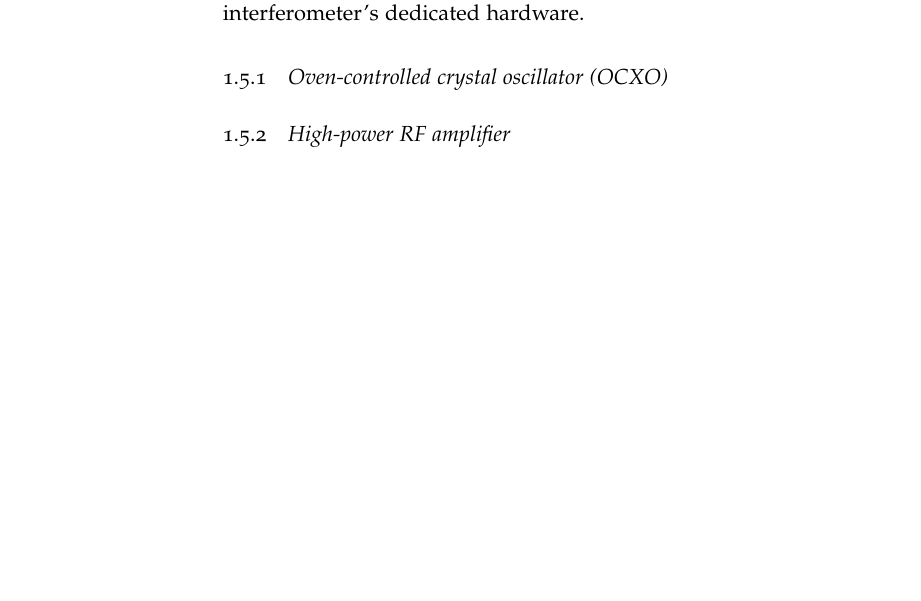
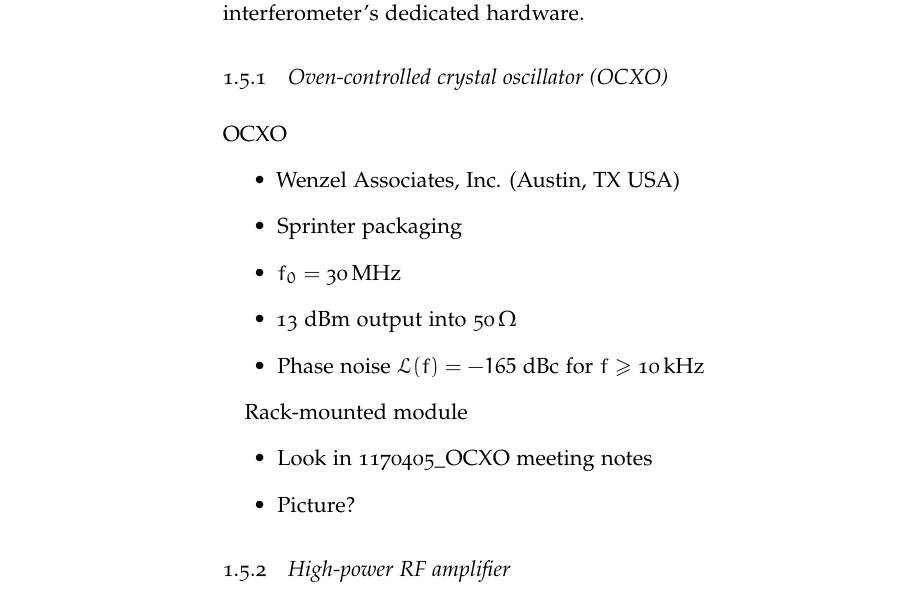
Before and after one commit to emd/thesis, a LaTeX thesis (thesis.tex, which reads Chapters/Implementation/Implementation.tex): part of page 16 of 34, cut so that both start at the same text, the shorter picture padded with empty space. Compiled offline with pdfLaTeX; a missing font is replaced by an installed copy or a similar font.

Commit message:
OCXO parameters bulleted

```diff
--- a/Chapters/Implementation/Implementation.tex
+++ b/Chapters/Implementation/Implementation.tex
@@ -1229,6 +1229,23 @@ of the heterodyne interferometer's dedicated hardware.
 
 
 \subsection{Oven-controlled crystal oscillator (OCXO)}
+OCXO
+\begin{itemize}
+  \item Wenzel Associates, Inc. (Austin, TX USA)
+  \item Sprinter packaging
+  \item $f_0 = \SI{30}{\mega\hertz}$
+  \item 13 dBm output into $\SI{50}{\ohm}$
+  \item Phase noise $\mathcal{L}(f) = -165 \; \text{dBc}$
+    for $f \geq \SI{10}{\kilo\hertz}$
+\end{itemize}
+
+Rack-mounted module
+\begin{itemize}
+  \item Look in 1170405\_OCXO meeting notes
+  \item Picture?
+\end{itemize}
+
+
 \subsection{High-power RF amplifier}
 \subsection{Detector}
 \begin{itemize}
```
Also changed, not shown: Chapters/Implementation/figs/LO_self_demodulation_schematic.svg (added), Chapters/Implementation/Implementation.tex (10 more changed lines).
